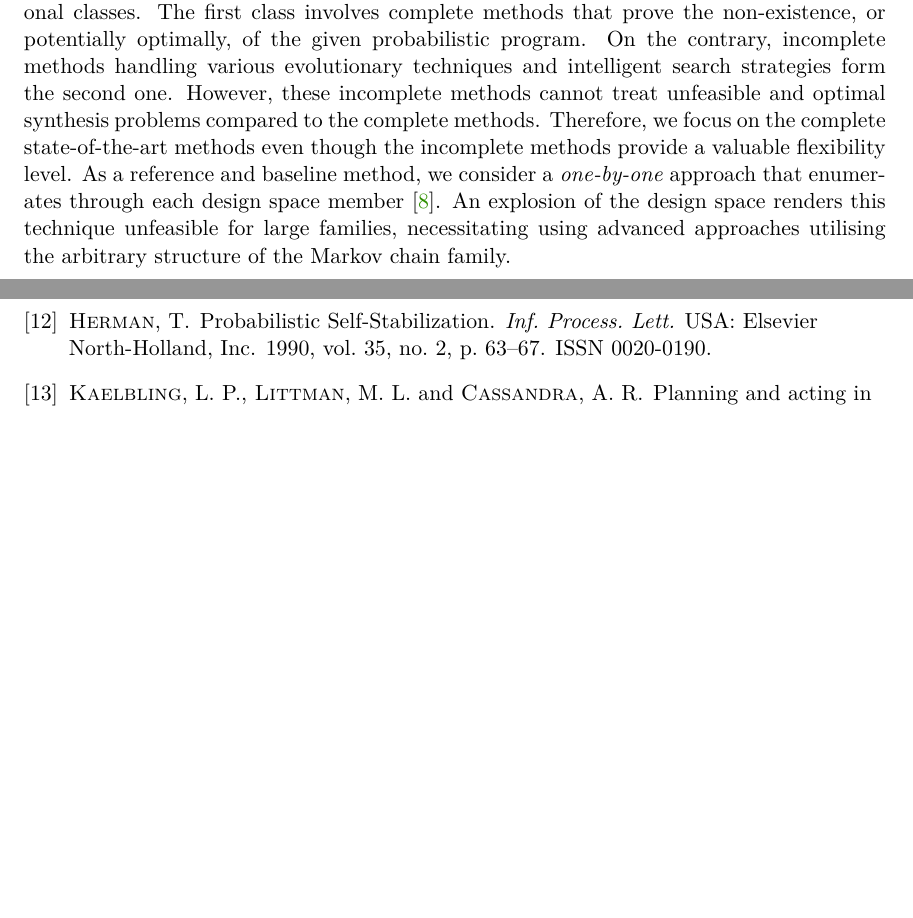
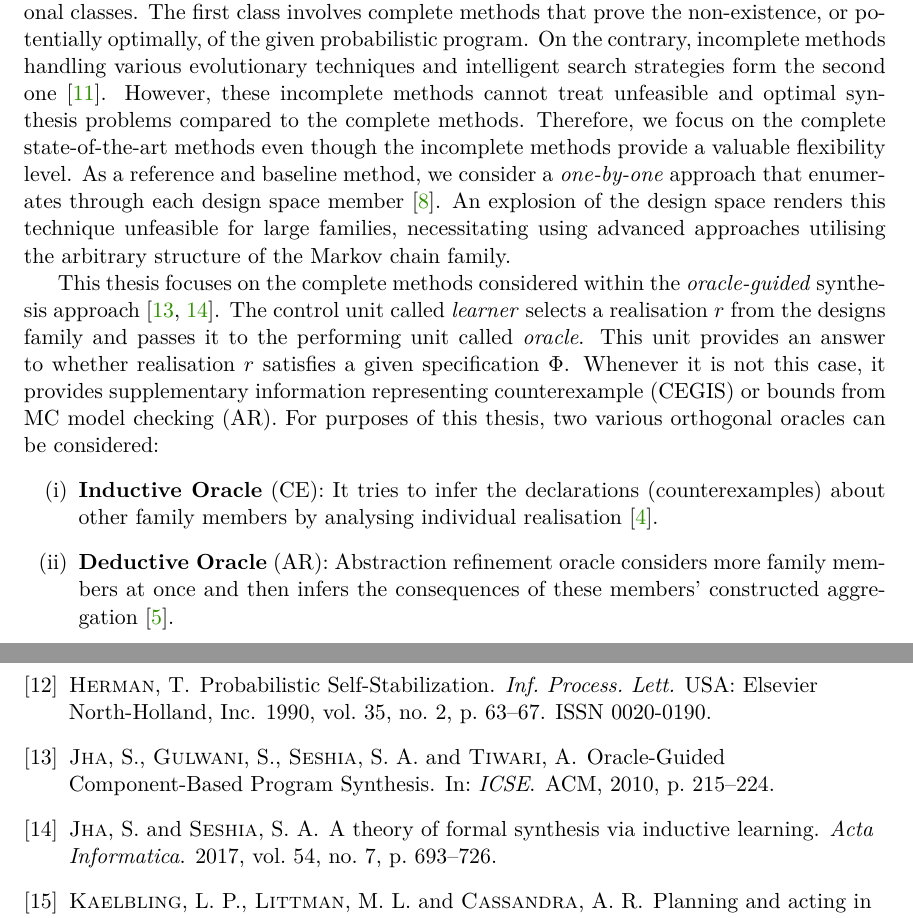
Before and after one commit to xstupi00/Master-s-Thesis, a LaTeX thesis (projekt.tex, which reads projekt-01-kapitoly-chapters-en.tex): two parts of pages 8 and 15 of 15, joined at a grey line, cut so that both start at the same text, the shorter picture padded with empty space. Compiled offline with pdfLaTeX.

Commit message:
Add kinds of oracles to synthesis methods

```diff
--- a/projekt-01-kapitoly-chapters-en.tex
+++ b/projekt-01-kapitoly-chapters-en.tex
@@ -74,12 +74,31 @@ and issues that can serve as a~baseline point for the~follow-up research and pot
 \section{Synthesis Methods}
 Existing methods for a~probabilistic programs synthesis can be separated into two orthogonal classes.
 The~first class involves complete methods that prove the~non-existence,~or potentially optimally,~of the~given probabilistic program.
-On the~contrary,~incomplete methods handling various evolutionary techniques and intelligent search strategies form the~second one.
+On the~contrary,~incomplete methods handling various evolutionary techniques and intelligent search strategies form the~second one~\cite{spl2}.
 However,~these incomplete methods cannot treat unfeasible and optimal synthesis problems compared to the~complete methods.
 Therefore, we focus on the~complete state-of-the-art methods even though the~incomplete methods provide a~valuable flexibility level.
 As a~reference and baseline method,~we consider a~\textit{one-by-one} approach that enumerates through each design space member~\cite{onebyone}.
 An~explosion of the~design space renders this technique unfeasible for large families,~necessitating using advanced approaches utilising the~arbitrary structure of~the Markov chain family.
 
+This thesis focuses on the~complete methods considered within the~\textit{oracle-guided} synthesis approach~\cite{oracle1,oracle2}.
+The~control unit called \textit{learner} selects a~realisation $r$ from the~designs family and passes it to the~performing unit called \textit{oracle}.
+This unit provides an~answer to whether realisation $r$ satisfies a given specification $\Phi$.
+Whenever it is not this case,~it provides supplementary information representing counterexample (CEGIS) or bounds from MC model checking (AR).
+For purposes of this thesis, two various orthogonal oracles can be considered:
+\begin{enumerate}[label=(\roman*)]
+    \item \textbf{Inductive Oracle} (CE): It tries to infer the~declarations (counterexamples) about other family members by analysing individual realisation~\cite{cegis}.
+    \item \textbf{Deductive Oracle} (AR): Abstraction refinement oracle considers more family members at once and then infers the consequences of these members' constructed aggregation~\cite{cegar}.
+\end{enumerate}
+% Both these approaches offer some benefits,~and therefore,~\toolname{} combines them together as a~\emph{hybrid} synthesis method~\cite{hybrid}.
+% % We illustrate the~cooperation between the~individual units within the~hybrid method in Figure~\ref{fig:adaptivesynt}.
+% The~learner unit maintains the~subfamilies queue $\rlz' \subseteq \rlzf$ for subsequent processing and decides which oracle is selected based on their previous efficiency.
+% The~\textsf{CE-Oracle} analyses the~family member $r$ and,~when it satisfies the~given specification $\Phi$,~then returns it as a~solution.
+% On the~other hand,~it can generalise the~analysed realisation $r$ into a~subfamily $\rlz'$,~and the~learner unit can discard it from the~whole design space $\rlzf$.
+% Moreover,~this oracle exploits the~MDP bounds when constructing counterexamples,~thanks to which it can generate more petite generalisations.
+% The~\textsf{Abstr-Oracle} analyses a~given sub-family $\rlz \subseteq \rlzf$,~and according to the~result,~it performs the~subsequent action.
+% When all realisations $r \in \rlz$ satisfy $\Phi$,~then it returns the~overall synthesis result as feasible.
+% In another case,~when all realisations violate $\Phi$,~the~whole analysed sub-family $\rlz$ will be discarded from the~families queue $\rlzf$ by the~learner.
+% The last option returns safe bounds on the best- and worst-case behaviour of all realisations in $\rlz$ considered $\Phi$ when the analysis result is inconclusive.
 
 \chapter{Advanced Methods for Probabilistic Synthesis}\label{chap:advanced}
 
```
Also changed, not shown: projekt-20-literatura-bibliography.bib (+20 -0 lines).
